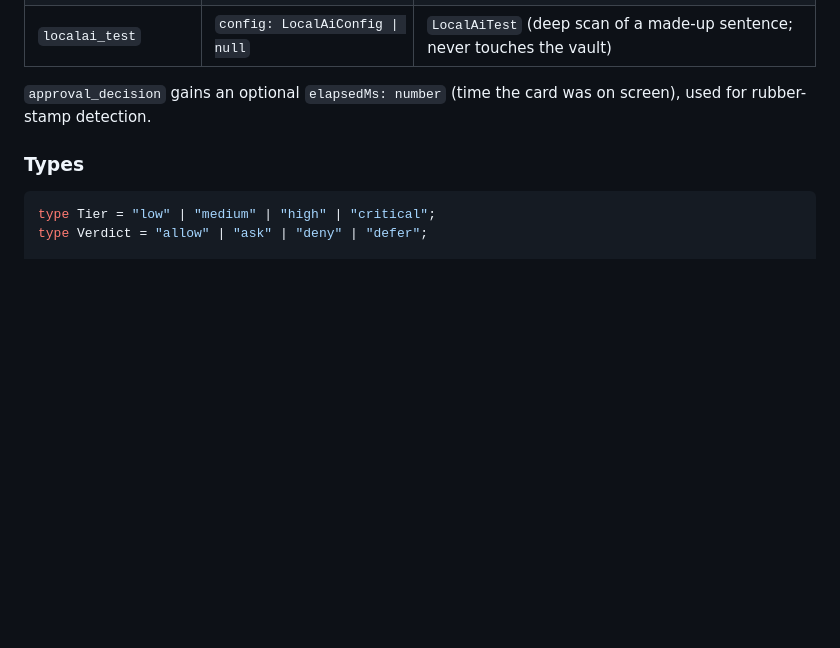
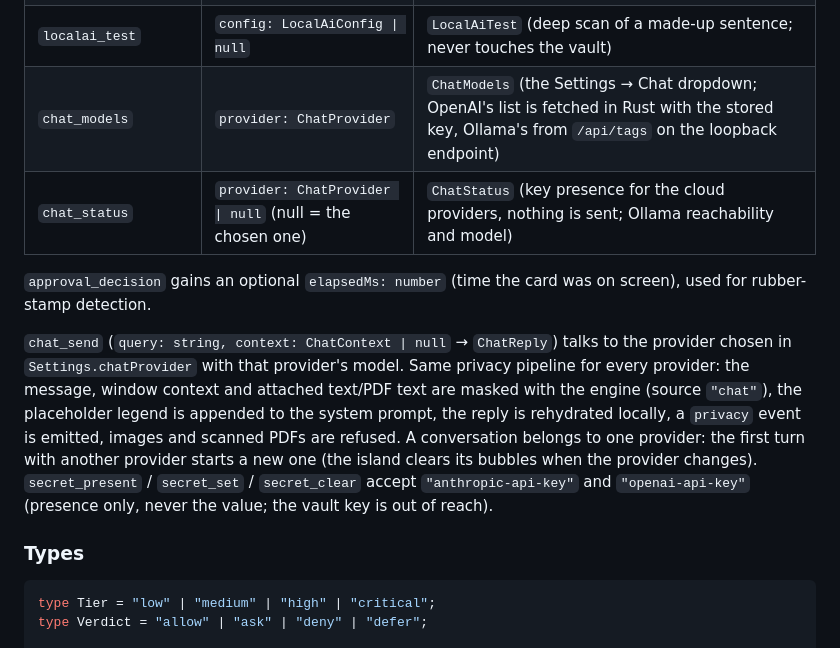
Before and after one commit to AuvroIslam/Zuko, a Markdown page: app/CONTRACTS.md, the part around one of its changes. Drawn GitHub-style; blank space fills up the shorter version.

````diff
--- a/app/CONTRACTS.md
+++ b/app/CONTRACTS.md
@@ -80,9 +80,21 @@ New commands (JS argument names are camelCase):
 | `clipboard_unmask` | — | `{ count: number }` |
 | `localai_status` | `config: LocalAiConfig \| null` (unsaved draft; null = saved policy) | `LocalAiStatus` |
 | `localai_test` | `config: LocalAiConfig \| null` | `LocalAiTest` (deep scan of a made-up sentence; never touches the vault) |
+| `chat_models` | `provider: ChatProvider` | `ChatModels` (the Settings → Chat dropdown; OpenAI's list is fetched in Rust with the stored key, Ollama's from `/api/tags` on the loopback endpoint) |
+| `chat_status` | `provider: ChatProvider \| null` (null = the chosen one) | `ChatStatus` (key presence for the cloud providers, nothing is sent; Ollama reachability and model) |
 
 `approval_decision` gains an optional `elapsedMs: number` (time the card was on screen),
 used for rubber-stamp detection.
+
+`chat_send` (`query: string, context: ChatContext | null` → `ChatReply`) talks to the
+provider chosen in `Settings.chatProvider` with that provider's model. Same privacy
+pipeline for every provider: the message, window context and attached text/PDF text are
+masked with the engine (source `"chat"`), the placeholder legend is appended to the
+system prompt, the reply is rehydrated locally, a `privacy` event is emitted, images and
+scanned PDFs are refused. A conversation belongs to one provider: the first turn with
+another provider starts a new one (the island clears its bubbles when the provider
+changes). `secret_present` / `secret_set` / `secret_clear` accept `"anthropic-api-key"`
+and `"openai-api-key"` (presence only, never the value; the vault key is out of reach).
 
 ### Types
 ```ts
````
Also changed, not shown: other parts of app/CONTRACTS.md (+43 -1 lines), README.md (+4 -1 lines), plan.md (+15 -1 lines).
